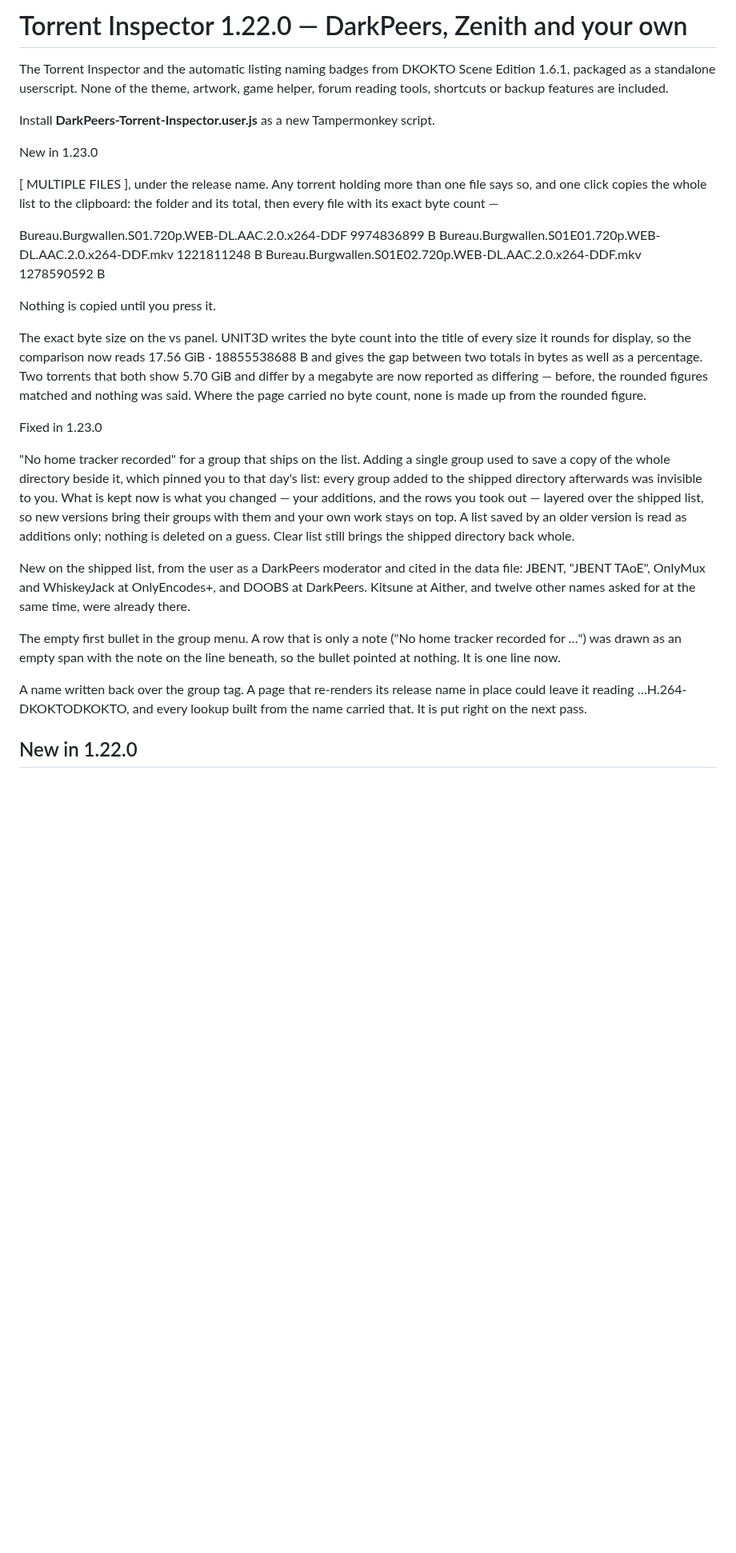
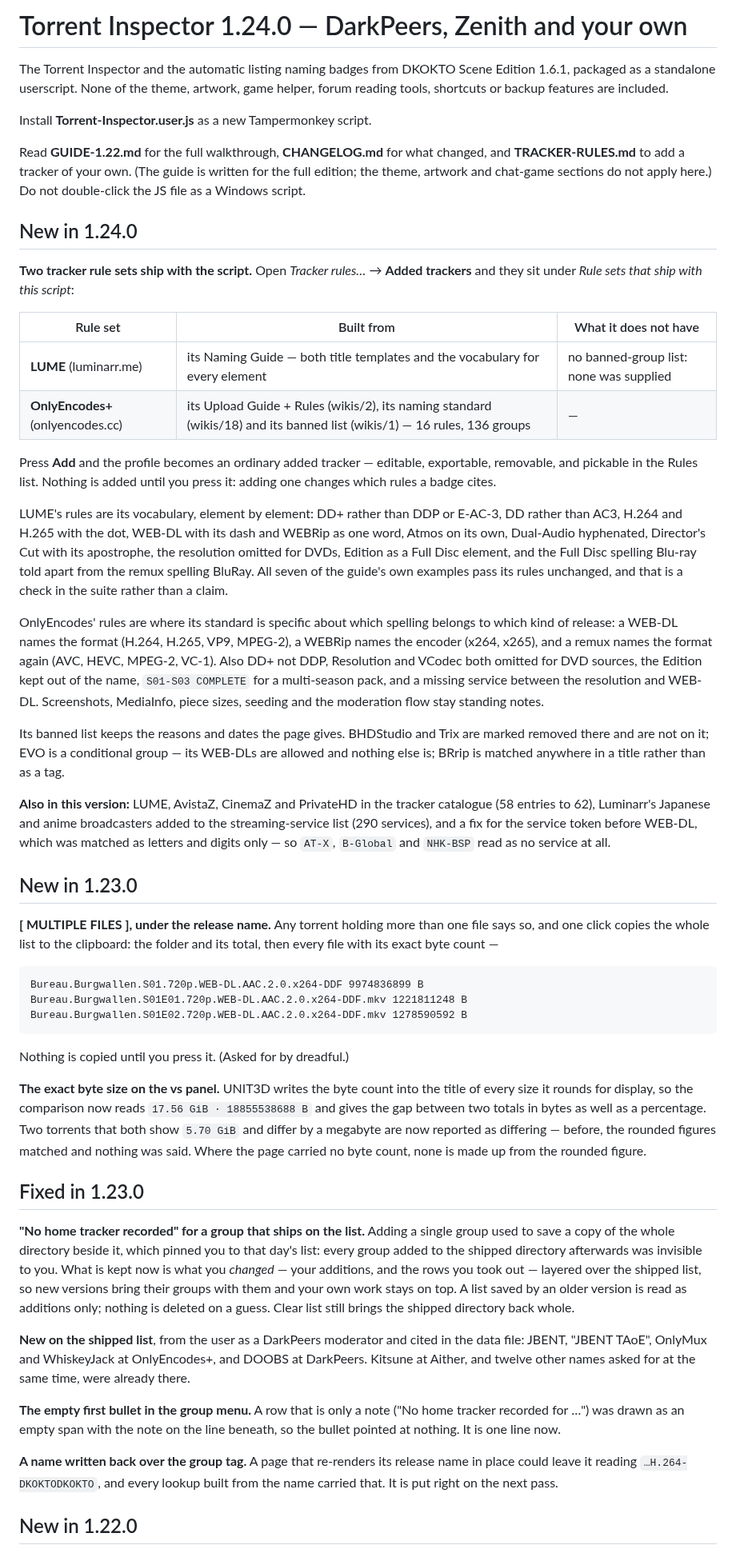
Before and after one commit to khamere/torrent_inspector, a Markdown page: README.md, the part around the change. Shown at 80% size. Drawn GitHub-style; blank space fills up the shorter version.

Commit message:
Update README for Torrent Inspector 1.24.0
Updated version number and added new features for 1.24.0. Included details about tracker rule sets and fixes from previous versions.

````diff
--- a/README.md
+++ b/README.md
@@ -1,30 +1,92 @@
-# Torrent Inspector 1.22.0 — DarkPeers, Zenith and your own
+# Torrent Inspector 1.24.0 — DarkPeers, Zenith and your own
 
 The Torrent Inspector and the automatic listing naming badges from DKOKTO Scene Edition 1.6.1, packaged as a standalone userscript. None of the theme, artwork, game helper, forum reading tools, shortcuts or backup features are included.
 
-Install **DarkPeers-Torrent-Inspector.user.js** as a new Tampermonkey script.
+Install **Torrent-Inspector.user.js** as a new Tampermonkey script.
 
-New in 1.23.0
+Read **GUIDE-1.22.md** for the full walkthrough, **CHANGELOG.md** for what changed, and **TRACKER-RULES.md** to add a tracker of your own. (The guide is written for the full edition; the theme, artwork and chat-game sections do not apply here.) Do not double-click the JS file as a Windows script.
 
-[ MULTIPLE FILES ], under the release name. Any torrent holding more than one file says so, and one click copies the whole list to the clipboard: the folder and its total, then every file with its exact byte count —
+## New in 1.24.0
 
+**Two tracker rule sets ship with the script.** Open *Tracker rules…* → **Added trackers**
+and they sit under *Rule sets that ship with this script*:
+
+| Rule set | Built from | What it does not have |
+| --- | --- | --- |
+| **LUME** (luminarr.me) | its Naming Guide — both title templates and the vocabulary for every element | no banned-group list: none was supplied |
+| **OnlyEncodes+** (onlyencodes.cc) | its Upload Guide + Rules (wikis/2), its naming standard (wikis/18) and its banned list (wikis/1) — 16 rules, 136 groups | — |
+
+Press **Add** and the profile becomes an ordinary added tracker — editable, exportable,
+removable, and pickable in the Rules list. Nothing is added until you press it: adding one
+changes which rules a badge cites.
+
+LUME's rules are its vocabulary, element by element: DD+ rather than DDP or E-AC-3, DD
+rather than AC3, H.264 and H.265 with the dot, WEB-DL with its dash and WEBRip as one word,
+Atmos on its own, Dual-Audio hyphenated, Director's Cut with its apostrophe, the resolution
+omitted for DVDs, Edition as a Full Disc element, and the Full Disc spelling Blu-ray told
+apart from the remux spelling BluRay. All seven of the guide's own examples pass its rules
+unchanged, and that is a check in the suite rather than a claim.
+
+OnlyEncodes' rules are where its standard is specific about which spelling belongs to which
+kind of release: a WEB-DL names the format (H.264, H.265, VP9, MPEG-2), a WEBRip names the
+encoder (x264, x265), and a remux names the format again (AVC, HEVC, MPEG-2, VC-1). Also
+DD+ not DDP, Resolution and VCodec both omitted for DVD sources, the Edition kept out of the
+name, `S01-S03 COMPLETE` for a multi-season pack, and a missing service between the
+resolution and WEB-DL. Screenshots, MediaInfo, piece sizes, seeding and the moderation flow
+stay standing notes.
+
+Its banned list keeps the reasons and dates the page gives. BHDStudio and Trix are marked
+removed there and are not on it; EVO is a conditional group — its WEB-DLs are allowed and
+nothing else is; BRrip is matched anywhere in a title rather than as a tag.
+
+**Also in this version:** LUME, AvistaZ, CinemaZ and PrivateHD in the tracker catalogue (58
+entries to 62), Luminarr's Japanese and anime broadcasters added to the streaming-service
+list (290 services), and a fix for the service token before WEB-DL, which was matched as
+letters and digits only — so `AT-X`, `B-Global` and `NHK-BSP` read as no service at all.
+
+## New in 1.23.0
+
+**[ MULTIPLE FILES ], under the release name.** Any torrent holding more than one file says
+so, and one click copies the whole list to the clipboard: the folder and its total, then
+every file with its exact byte count —
+
+```
 Bureau.Burgwallen.S01.720p.WEB-DL.AAC.2.0.x264-DDF 9974836899 B
 Bureau.Burgwallen.S01E01.720p.WEB-DL.AAC.2.0.x264-DDF.mkv 1221811248 B
 Bureau.Burgwallen.S01E02.720p.WEB-DL.AAC.2.0.x264-DDF.mkv 1278590592 B
+```
 
-Nothing is copied until you press it.
+Nothing is copied until you press it. (Asked for by dreadful.)
 
-The exact byte size on the vs panel. UNIT3D writes the byte count into the title of every size it rounds for display, so the comparison now reads 17.56 GiB · 18855538688 B and gives the gap between two totals in bytes as well as a percentage. Two torrents that both show 5.70 GiB and differ by a megabyte are now reported as differing — before, the rounded figures matched and nothing was said. Where the page carried no byte count, none is made up from the rounded figure.
+**The exact byte size on the vs panel.** UNIT3D writes the byte count into the title of every
+size it rounds for display, so the comparison now reads `17.56 GiB · 18855538688 B` and gives
+the gap between two totals in bytes as well as a percentage. Two torrents that both show
+`5.70 GiB` and differ by a megabyte are now reported as differing — before, the rounded
+figures matched and nothing was said. Where the page carried no byte count, none is made up
+from the rounded figure.
 
-Fixed in 1.23.0
+## Fixed in 1.23.0
 
-"No home tracker recorded" for a group that ships on the list. Adding a single group used to save a copy of the whole directory beside it, which pinned you to that day's list: every group added to the shipped directory afterwards was invisible to you. What is kept now is what you changed — your additions, and the rows you took out — layered over the shipped list, so new versions bring their groups with them and your own work stays on top. A list saved by an older version is read as additions only; nothing is deleted on a guess. Clear list still brings the shipped directory back whole.
+**"No home tracker recorded" for a group that ships on the list.** Adding a single group used
+to save a copy of the whole directory beside it, which pinned you to that day's list: every
+group added to the shipped directory afterwards was invisible to you. What is kept now is what
+you *changed* — your additions, and the rows you took out — layered over the shipped list, so
+new versions bring their groups with them and your own work stays on top. A list saved by an
+older version is read as additions only; nothing is deleted on a guess. Clear list still
+brings the shipped directory back whole.
 
-New on the shipped list, from the user as a DarkPeers moderator and cited in the data file: JBENT, "JBENT TAoE", OnlyMux and WhiskeyJack at OnlyEncodes+, and DOOBS at DarkPeers. Kitsune at Aither, and twelve other names asked for at the same time, were already there.
+**New on the shipped list**, from the user as a DarkPeers moderator and cited in the data
+file: JBENT, "JBENT TAoE", OnlyMux and WhiskeyJack at OnlyEncodes+, and DOOBS at DarkPeers.
+Kitsune at Aither, and twelve other names asked for at the same time, were already there.
 
-The empty first bullet in the group menu. A row that is only a note ("No home tracker recorded for …") was drawn as an empty span with the note on the line beneath, so the bullet pointed at nothing. It is one line now.
+**The empty first bullet in the group menu.** A row that is only a note ("No home tracker
+recorded for …") was drawn as an empty span with the note on the line beneath, so the bullet
+pointed at nothing. It is one line now.
 
-A name written back over the group tag. A page that re-renders its release name in place could leave it reading …H.264-DKOKTODKOKTO, and every lookup built from the name carried that. It is put right on the next pass.
+**A name written back over the group tag.** A page that re-renders its release name in place
+could leave it reading `…H.264-DKOKTODKOKTO`, and every lookup built from the name carried
+that. It is put right on the next pass.
+
 ## New in 1.22.0
 
 **Your settings are the same settings on every tracker.** The trackers you are on, the
````
